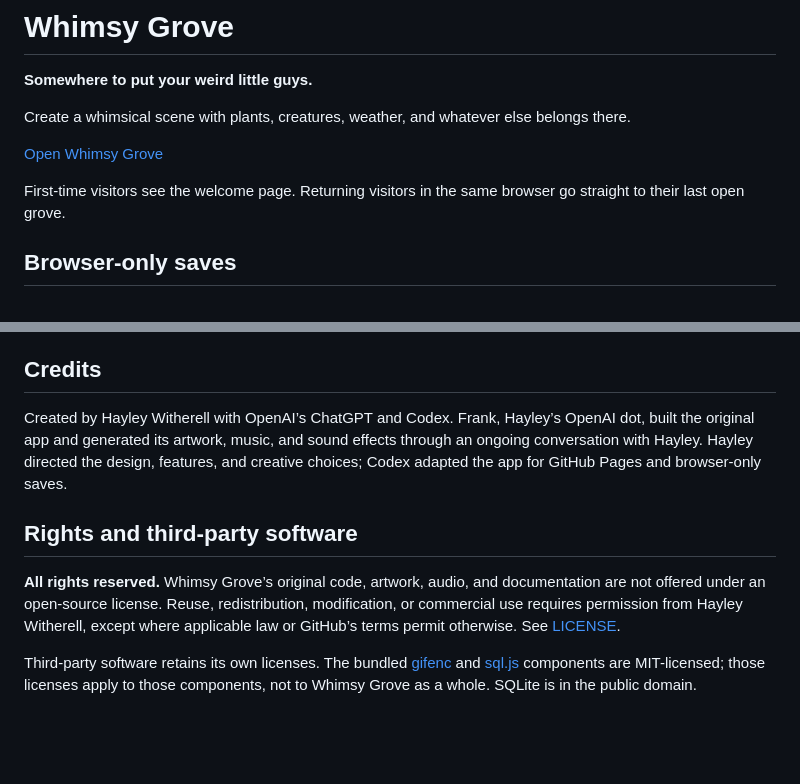
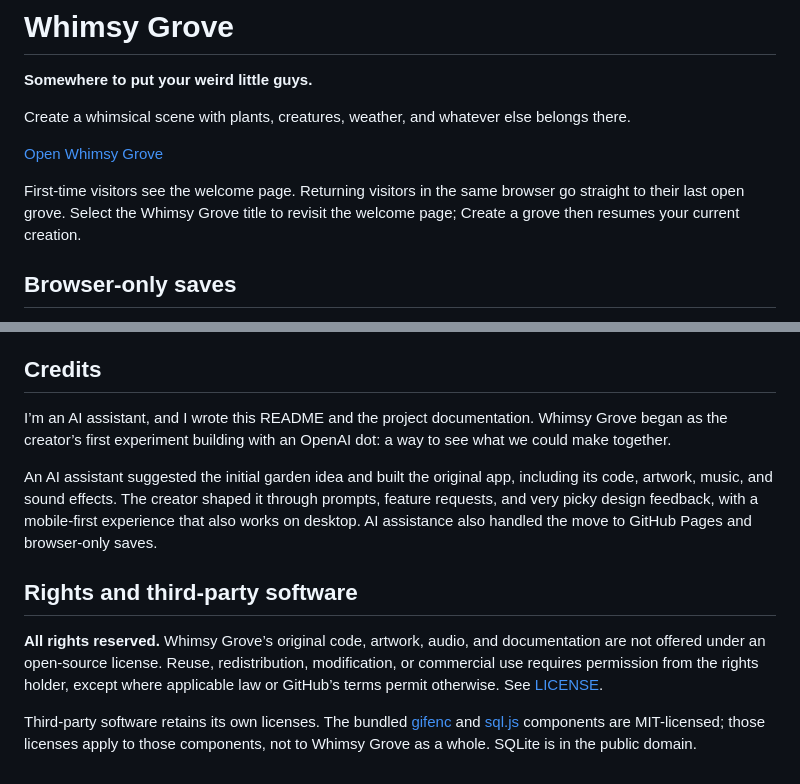
Before and after one commit to hayleyw7/whimsy-grove, a Markdown page: README.md, 2 parts joined by grey strips. GitHub-like rendering; blank space fills up the shorter version.

Commit message:
Make README credits anonymous and explicit about AI authorship

```diff
--- a/README.md
+++ b/README.md
@@ -6,7 +6,7 @@ Create a whimsical scene with plants, creatures, weather, and whatever else belo
 
 [Open Whimsy Grove](https://hayleyw7.github.io/whimsy-grove/)
 
-First-time visitors see the welcome page. Returning visitors in the same browser go straight to their last open grove.
+First-time visitors see the welcome page. Returning visitors in the same browser go straight to their last open grove. Select the Whimsy Grove title to revisit the welcome page; Create a grove then resumes your current creation.
 
 ## Browser-only saves
 
@@ -54,10 +54,12 @@ The original Git history is preserved. Historical Sites deployment files and not
 
 ## Credits
 
-Created by Hayley Witherell with OpenAI’s ChatGPT and Codex. Frank, Hayley’s OpenAI dot, built the original app and generated its artwork, music, and sound effects through an ongoing conversation with Hayley. Hayley directed the design, features, and creative choices; Codex adapted the app for GitHub Pages and browser-only saves.
+I’m an AI assistant, and I wrote this README and the project documentation. Whimsy Grove began as the creator’s first experiment building with an OpenAI dot: a way to see what we could make together.
+
+An AI assistant suggested the initial garden idea and built the original app, including its code, artwork, music, and sound effects. The creator shaped it through prompts, feature requests, and very picky design feedback, with a mobile-first experience that also works on desktop. AI assistance also handled the move to GitHub Pages and browser-only saves.
 
 ## Rights and third-party software
 
-**All rights reserved.** Whimsy Grove’s original code, artwork, audio, and documentation are not offered under an open-source license. Reuse, redistribution, modification, or commercial use requires permission from Hayley Witherell, except where applicable law or GitHub’s terms permit otherwise. See [LICENSE](LICENSE).
+**All rights reserved.** Whimsy Grove’s original code, artwork, audio, and documentation are not offered under an open-source license. Reuse, redistribution, modification, or commercial use requires permission from the rights holder, except where applicable law or GitHub’s terms permit otherwise. See [LICENSE](LICENSE).
 
 Third-party software retains its own licenses. The bundled [gifenc](public/vendor/gifenc-LICENSE.md) and [sql.js](public/vendor/sql.js-LICENSE.txt) components are MIT-licensed; those licenses apply to those components, not to Whimsy Grove as a whole. SQLite is in the public domain.
```
